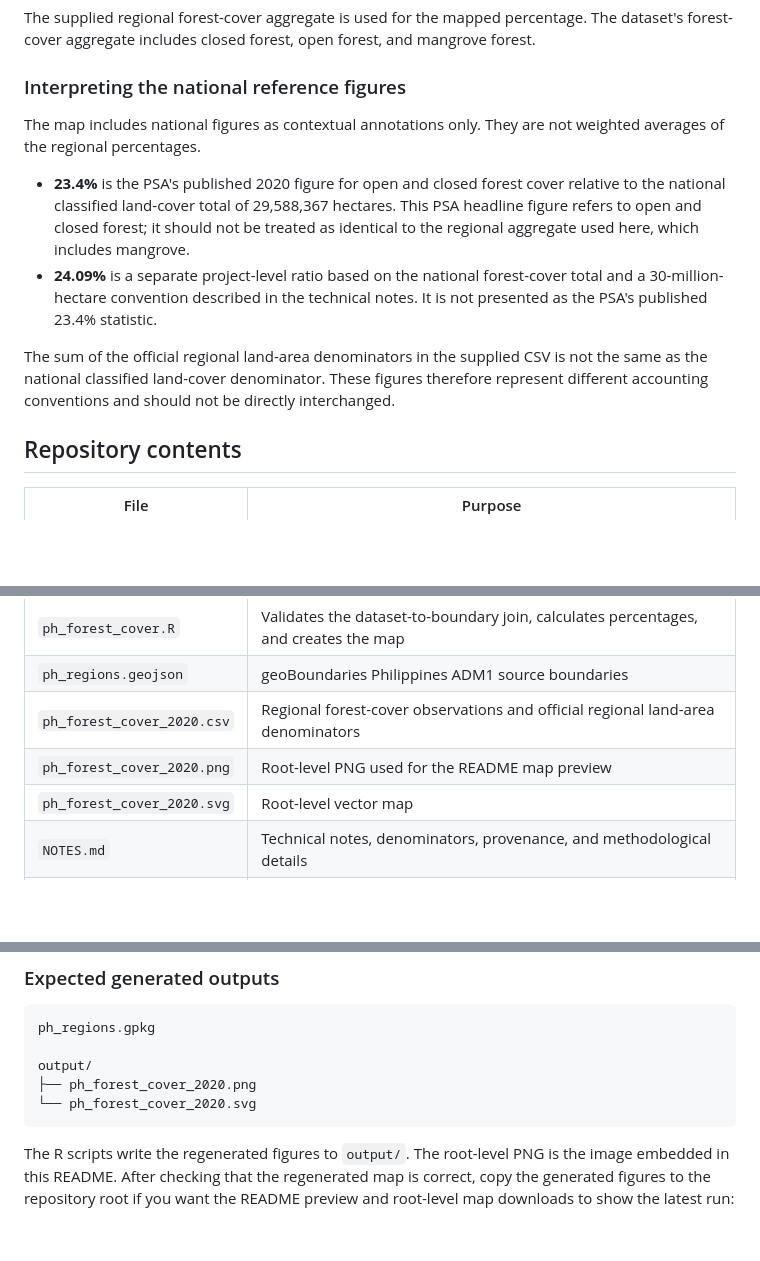
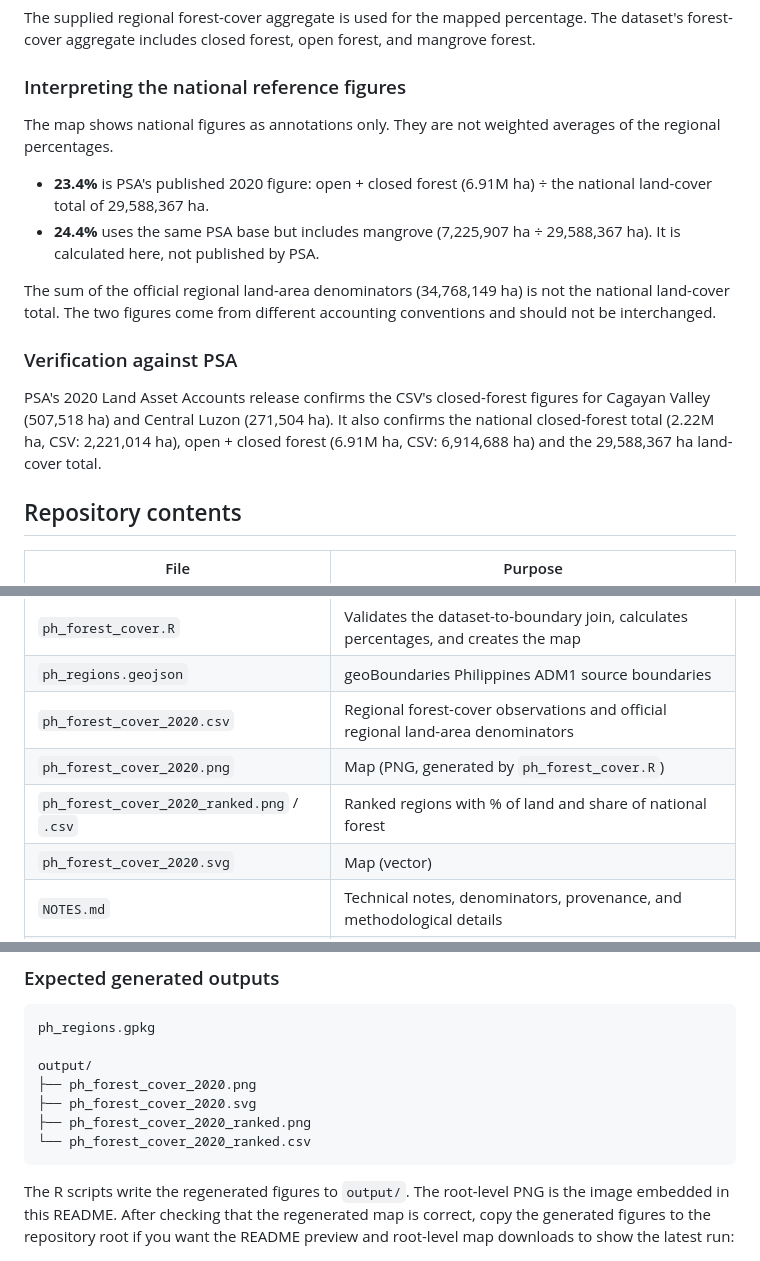
Before and after one commit to fritzbriones/philippines-forest-cover, a Markdown page: README.md, 3 parts joined by grey strips. Rendered like a GitHub page; blank space fills up the shorter version.

````diff
--- a/README.md
+++ b/README.md
@@ -49,12 +60,16 @@ The supplied regional forest-cover aggregate is used for the mapped percentage.
 
 ### Interpreting the national reference figures
 
-The map includes national figures as contextual annotations only. They are not weighted averages of the regional percentages.
+The map shows national figures as annotations only. They are not weighted averages of the regional percentages.
 
-- **23.4%** is the PSA's published 2020 figure for open and closed forest cover relative to the national classified land-cover total of 29,588,367 hectares. This PSA headline figure refers to open and closed forest; it should not be treated as identical to the regional aggregate used here, which includes mangrove.
-- **24.09%** is a separate project-level ratio based on the national forest-cover total and a 30-million-hectare convention described in the technical notes. It is not presented as the PSA's published 23.4% statistic.
+- **23.4%** is PSA's published 2020 figure: open + closed forest (6.91M ha) ÷ the national land-cover total of 29,588,367 ha.
+- **24.4%** uses the same PSA base but includes mangrove (7,225,907 ha ÷ 29,588,367 ha). It is calculated here, not published by PSA.
 
-The sum of the official regional land-area denominators in the supplied CSV is not the same as the national classified land-cover denominator. These figures therefore represent different accounting conventions and should not be directly interchanged.
+The sum of the official regional land-area denominators (34,768,149 ha) is not the national land-cover total. The two figures come from different accounting conventions and should not be interchanged.
+
+### Verification against PSA
+
+PSA's 2020 Land Asset Accounts release confirms the CSV's closed-forest figures for Cagayan Valley (507,518 ha) and Central Luzon (271,504 ha). It also confirms the national closed-forest total (2.22M ha, CSV: 2,221,014 ha), open + closed forest (6.91M ha, CSV: 6,914,688 ha) and the 29,588,367 ha land-cover total.
 
 ## Repository contents
 
@@ -65,8 +80,9 @@ The sum of the official regional land-area denominators in the supplied CSV is n
 | `ph_forest_cover.R` | Validates the dataset-to-boundary join, calculates percentages, and creates the map |
 | `ph_regions.geojson` | geoBoundaries Philippines ADM1 source boundaries |
 | `ph_forest_cover_2020.csv` | Regional forest-cover observations and official regional land-area denominators |
-| `ph_forest_cover_2020.png` | Root-level PNG used for the README map preview |
-| `ph_forest_cover_2020.svg` | Root-level vector map |
+| `ph_forest_cover_2020.png` | Map (PNG, generated by `ph_forest_cover.R`) |
+| `ph_forest_cover_2020_ranked.png` / `.csv` | Ranked regions with % of land and share of national forest |
+| `ph_forest_cover_2020.svg` | Map (vector) |
 | `NOTES.md` | Technical notes, denominators, provenance, and methodological details |
 | `DATA_RECONCILIATION.md` | Record of hectare-level discrepancies in the supplied data |
 | `LICENSE` | License for the project's original code |
@@ -126,7 +142,9 @@ ph_regions.gpkg
 
 output/
 ├── ph_forest_cover_2020.png
-└── ph_forest_cover_2020.svg
+├── ph_forest_cover_2020.svg
+├── ph_forest_cover_2020_ranked.png
+└── ph_forest_cover_2020_ranked.csv
 ```
 
 The R scripts write the regenerated figures to `output/`. The root-level PNG is the image embedded in this README. After checking that the regenerated map is correct, copy the generated figures to the repository root if you want the README preview and root-level map downloads to show the latest run:
````
Also changed, not shown: other parts of README.md (+13 -2 lines), NOTES.md (+1 -1 lines), ph_forest_cover_2020.png, ph_forest_cover_2020_ranked.png (added), 4 other files.
